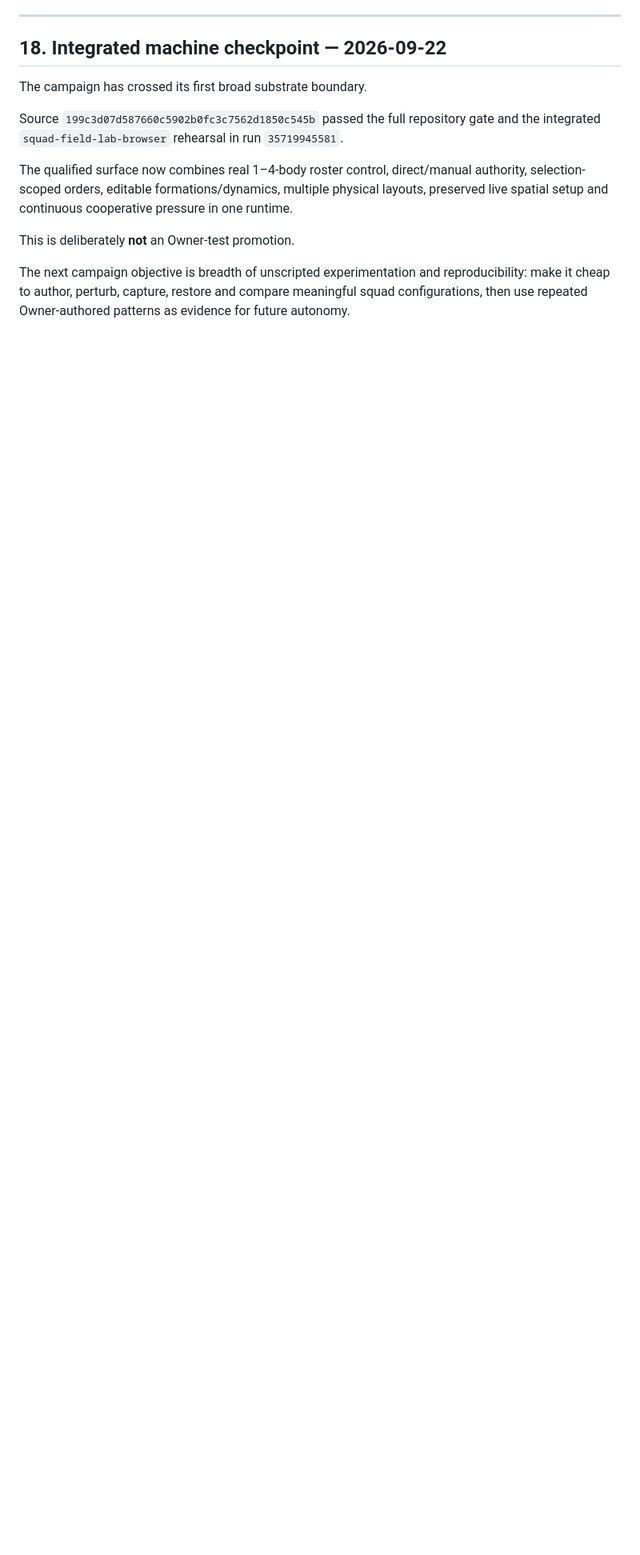
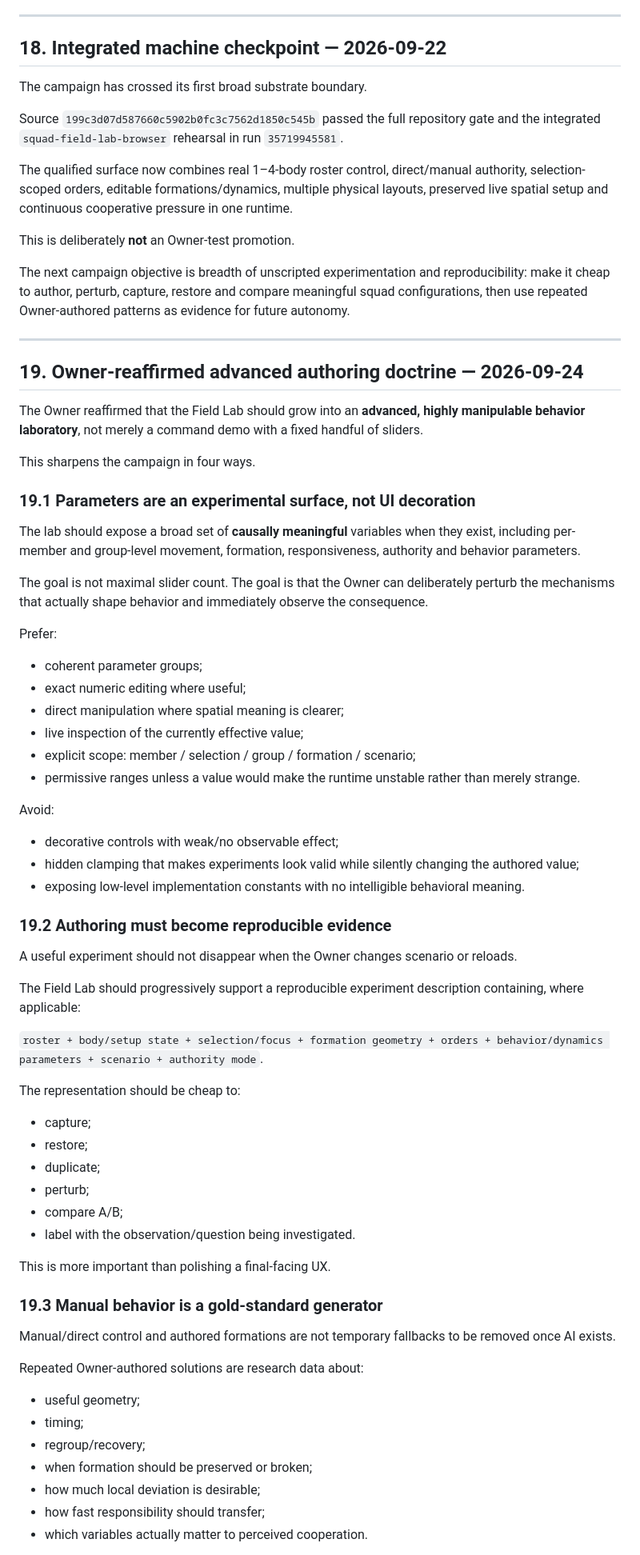
Before and after one commit to Jozzpoly/Companion-Brain-Lab, a Markdown page: docs/COMPANION_SQUAD_FIELD_LAB_CAMPAIGN.md, the part around one of its changes. Shown at 80% size. Drawn GitHub-style; blank space fills up the shorter version.

Commit message:
docs: strengthen Field Lab as advanced behavior authoring instrument

```diff
--- a/docs/COMPANION_SQUAD_FIELD_LAB_CAMPAIGN.md
+++ b/docs/COMPANION_SQUAD_FIELD_LAB_CAMPAIGN.md
@@ -430,3 +430,64 @@ The qualified surface now combines real 1–4-body roster control, direct/manual
 This is deliberately **not** an Owner-test promotion.
 
 The next campaign objective is breadth of unscripted experimentation and reproducibility: make it cheap to author, perturb, capture, restore and compare meaningful squad configurations, then use repeated Owner-authored patterns as evidence for future autonomy.
+
+
+
+---
+
+## 19. Owner-reaffirmed advanced authoring doctrine — 2026-09-24
+
+The Owner reaffirmed that the Field Lab should grow into an **advanced, highly manipulable behavior laboratory**, not merely a command demo with a fixed handful of sliders.
+
+This sharpens the campaign in four ways.
+
+### 19.1 Parameters are an experimental surface, not UI decoration
+
+The lab should expose a broad set of **causally meaningful** variables when they exist, including per-member and group-level movement, formation, responsiveness, authority and behavior parameters.
+
+The goal is not maximal slider count. The goal is that the Owner can deliberately perturb the mechanisms that actually shape behavior and immediately observe the consequence.
+
+Prefer:
+- coherent parameter groups;
+- exact numeric editing where useful;
+- direct manipulation where spatial meaning is clearer;
+- live inspection of the currently effective value;
+- explicit scope: member / selection / group / formation / scenario;
+- permissive ranges unless a value would make the runtime unstable rather than merely strange.
+
+Avoid:
+- decorative controls with weak/no observable effect;
+- hidden clamping that makes experiments look valid while silently changing the authored value;
+- exposing low-level implementation constants with no intelligible behavioral meaning.
+
+### 19.2 Authoring must become reproducible evidence
+
+A useful experiment should not disappear when the Owner changes scenario or reloads.
+
+The Field Lab should progressively support a reproducible experiment description containing, where applicable:
+
+`roster + body/setup state + selection/focus + formation geometry + orders + behavior/dynamics parameters + scenario + authority mode`.
+
+The representation should be cheap to:
+- capture;
+- restore;
+- duplicate;
+- perturb;
+- compare A/B;
+- label with the observation/question being investigated.
+
+This is more important than polishing a final-facing UX.
+
+### 19.3 Manual behavior is a gold-standard generator
+
+Manual/direct control and authored formations are not temporary fallbacks to be removed once AI exists.
+
+Repeated Owner-authored solutions are research data about:
+- useful geometry;
+- timing;
+- regroup/recovery;
+- when formation should be preserved or broken;
+- how much local deviation is desirable;
+- how fast responsibility should transfer;
+- which variables actually matter to perceived cooperation.
+
```
Also changed, not shown: other parts of docs/COMPANION_SQUAD_FIELD_LAB_CAMPAIGN.md (+21 -0 lines).
